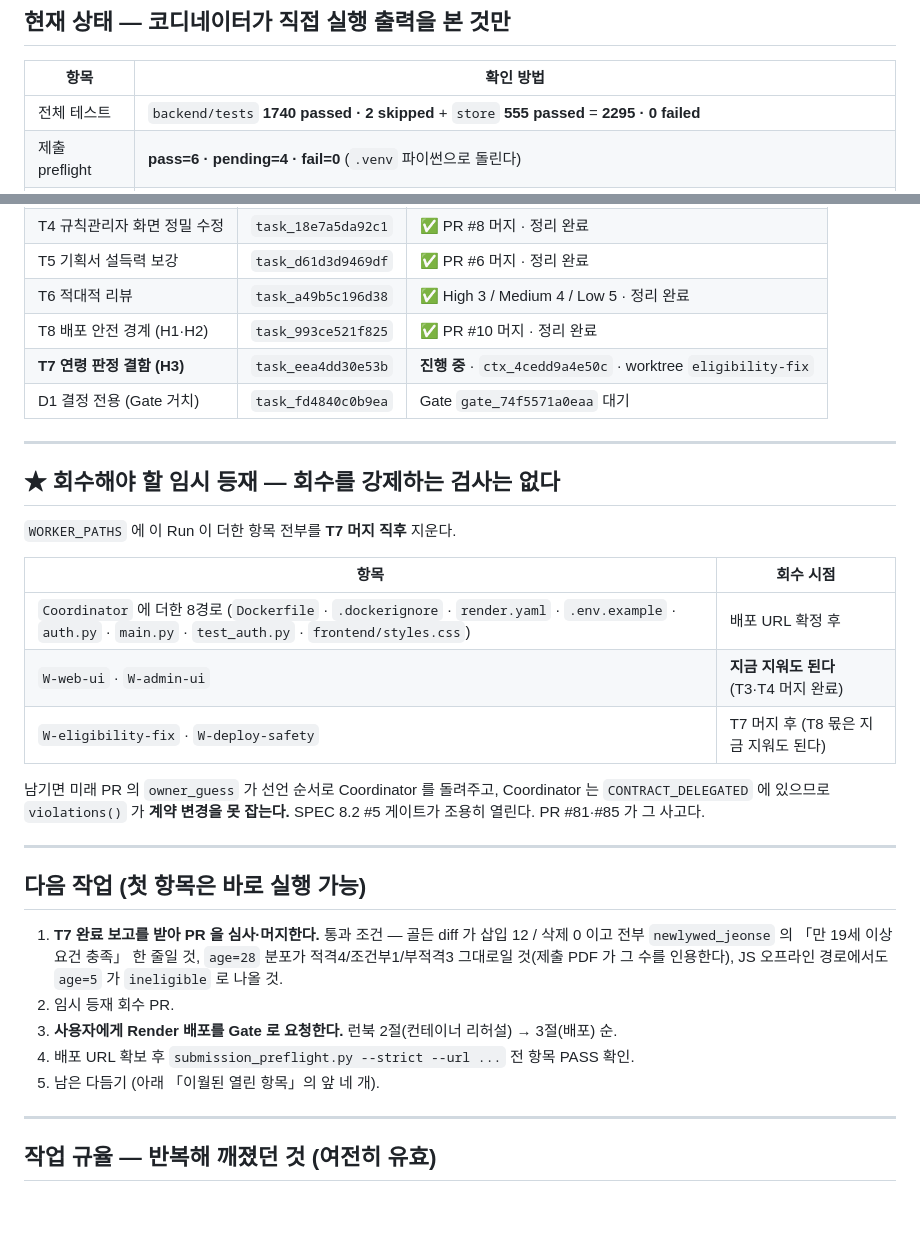
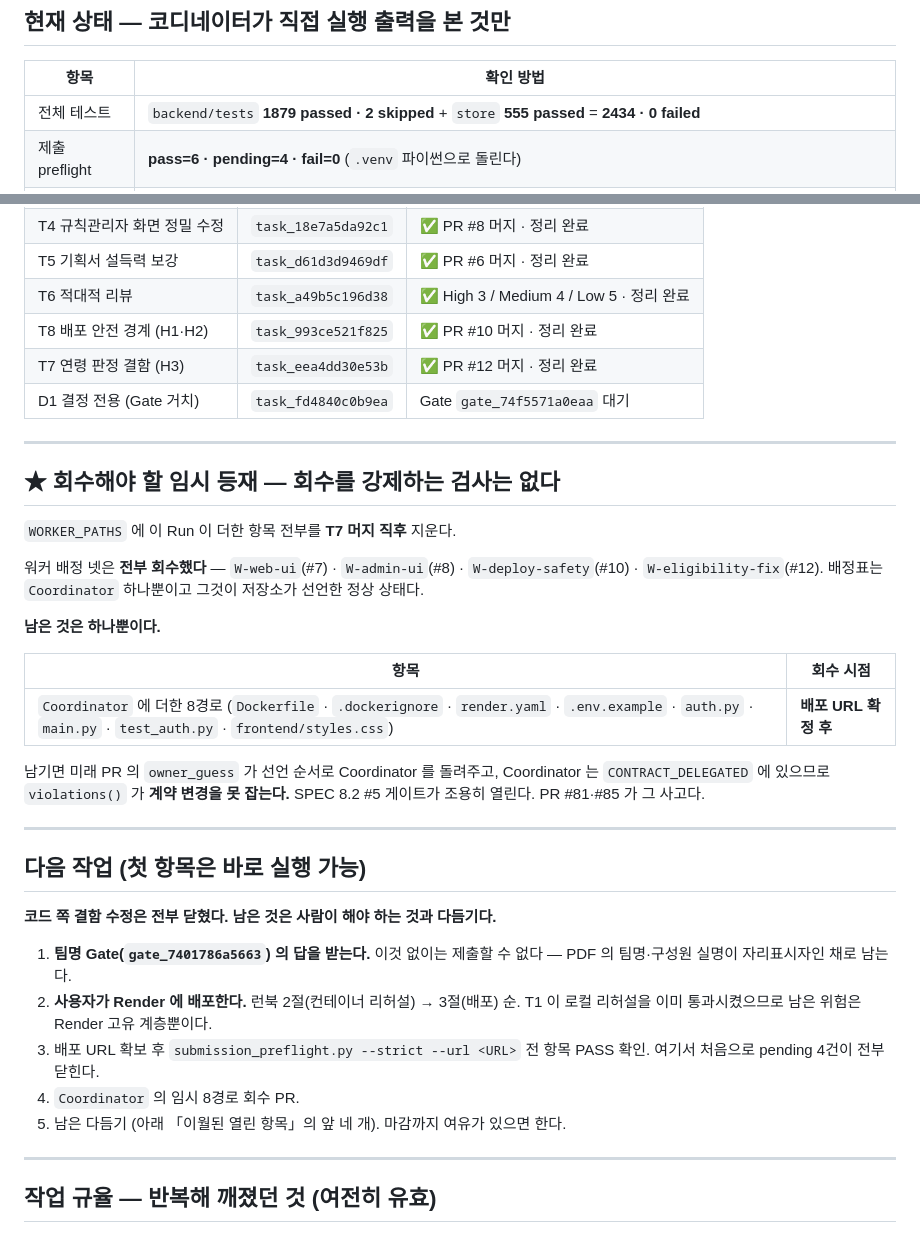
Before and after one commit to dnhynk/Home_Compass, a Markdown page: docs/engineering/HANDOFF.md, 2 parts joined by grey strips. Rendered like a GitHub page; blank space fills up the shorter version.

Commit message:
docs: T7 머지 반영 — 배정 전수 회수, 남은 것은 사람 몫뿐

```diff
--- a/docs/engineering/HANDOFF.md
+++ b/docs/engineering/HANDOFF.md
@@ -34,7 +34,7 @@ coordinator session `27db16c5-6bbf-4046-a2b0-705b0a7976ba` · 롤오버 자동
 
 | 항목 | 확인 방법 |
 |---|---|
-| 전체 테스트 | `backend/tests` **1740 passed · 2 skipped** + `store` **555 passed** = **2295 · 0 failed** |
+| 전체 테스트 | `backend/tests` **1879 passed · 2 skipped** + `store` **555 passed** = **2434 · 0 failed** |
 | 제출 preflight | **pass=6 · pending=4 · fail=0** (`.venv` 파이썬으로 돌린다) |
 | 공식 양식 대조 | `.hwpx` 2종을 대회 페이지에서 받아 `hp:t` 추출. 생성기 섹션 제목이 **7개/5개 항목과 문자 단위 일치** |
 | 배포 경로 | ★ T1 이 컨테이너를 **실기동**했다 — 5개 경로 200, 볼륨 유지 재기동 시 11개 테이블 행수·해시 동일(시드 멱등) |
@@ -96,7 +96,7 @@ coordinator session `27db16c5-6bbf-4046-a2b0-705b0a7976ba` · 롤오버 자동
 | T5 기획서 설득력 보강 | `task_d61d3d9469df` | ✅ PR #6 머지 · 정리 완료 |
 | T6 적대적 리뷰 | `task_a49b5c196d38` | ✅ High 3 / Medium 4 / Low 5 · 정리 완료 |
 | T8 배포 안전 경계 (H1·H2) | `task_993ce521f825` | ✅ PR #10 머지 · 정리 완료 |
-| **T7 연령 판정 결함 (H3)** | `task_eea4dd30e53b` | **진행 중** · `ctx_4cedd9a4e50c` · worktree `eligibility-fix` |
+| T7 연령 판정 결함 (H3) | `task_eea4dd30e53b` | ✅ PR #12 머지 · 정리 완료 |
 | D1 결정 전용 (Gate 거치) | `task_fd4840c0b9ea` | Gate `gate_74f5571a0eaa` 대기 |
 
 ---
@@ -105,11 +105,15 @@ coordinator session `27db16c5-6bbf-4046-a2b0-705b0a7976ba` · 롤오버 자동
 
 `WORKER_PATHS` 에 이 Run 이 더한 항목 전부를 **T7 머지 직후** 지운다.
 
+워커 배정 넷은 **전부 회수했다** — `W-web-ui`(#7) · `W-admin-ui`(#8) ·
+`W-deploy-safety`(#10) · `W-eligibility-fix`(#12). 배정표는 `Coordinator` 하나뿐이고
+그것이 저장소가 선언한 정상 상태다.
+
+**남은 것은 하나뿐이다.**
+
 | 항목 | 회수 시점 |
 |---|---|
-| `Coordinator` 에 더한 8경로 (`Dockerfile` · `.dockerignore` · `render.yaml` · `.env.example` · `auth.py` · `main.py` · `test_auth.py` · `frontend/styles.css`) | 배포 URL 확정 후 |
-| `W-web-ui` · `W-admin-ui` | **지금 지워도 된다** (T3·T4 머지 완료) |
-| `W-eligibility-fix` · `W-deploy-safety` | T7 머지 후 (T8 몫은 지금 지워도 된다) |
+| `Coordinator` 에 더한 8경로 (`Dockerfile` · `.dockerignore` · `render.yaml` · `.env.example` · `auth.py` · `main.py` · `test_auth.py` · `frontend/styles.css`) | **배포 URL 확정 후** |
 
 남기면 미래 PR 의 `owner_guess` 가 선언 순서로 Coordinator 를 돌려주고, Coordinator 는
 `CONTRACT_DELEGATED` 에 있으므로 `violations()` 가 **계약 변경을 못 잡는다.**
@@ -119,14 +123,16 @@ SPEC 8.2 #5 게이트가 조용히 열린다. PR #81·#85 가 그 사고다.
 
 ## 다음 작업 (첫 항목은 바로 실행 가능)
 
-1. **T7 완료 보고를 받아 PR 을 심사·머지한다.** 통과 조건 — 골든 diff 가 삽입 12 / 삭제 0 이고
-   전부 `newlywed_jeonse` 의 「만 19세 이상 요건 충족」 한 줄일 것, `age=28` 분포가
-   적격4/조건부1/부적격3 그대로일 것(제출 PDF 가 그 수를 인용한다), JS 오프라인 경로에서도
-   `age=5` 가 `ineligible` 로 나올 것.
-2. 임시 등재 회수 PR.
-3. **사용자에게 Render 배포를 Gate 로 요청한다.** 런북 2절(컨테이너 리허설) → 3절(배포) 순.
-4. 배포 URL 확보 후 `submission_preflight.py --strict --url ...` 전 항목 PASS 확인.
-5. 남은 다듬기 (아래 「이월된 열린 항목」의 앞 네 개).
+**코드 쪽 결함 수정은 전부 닫혔다. 남은 것은 사람이 해야 하는 것과 다듬기다.**
+
+1. **팀명 Gate(`gate_7401786a5663`) 의 답을 받는다.** 이것 없이는 제출할 수 없다 —
+   PDF 의 팀명·구성원 실명이 자리표시자인 채로 남는다.
+2. **사용자가 Render 에 배포한다.** 런북 2절(컨테이너 리허설) → 3절(배포) 순.
+   T1 이 로컬 리허설을 이미 통과시켰으므로 남은 위험은 Render 고유 계층뿐이다.
+3. 배포 URL 확보 후 `submission_preflight.py --strict --url <URL>` 전 항목 PASS 확인.
+   여기서 처음으로 pending 4건이 전부 닫힌다.
+4. `Coordinator` 의 임시 8경로 회수 PR.
+5. 남은 다듬기 (아래 「이월된 열린 항목」의 앞 네 개). 마감까지 여유가 있으면 한다.
 
 ---
 
```
